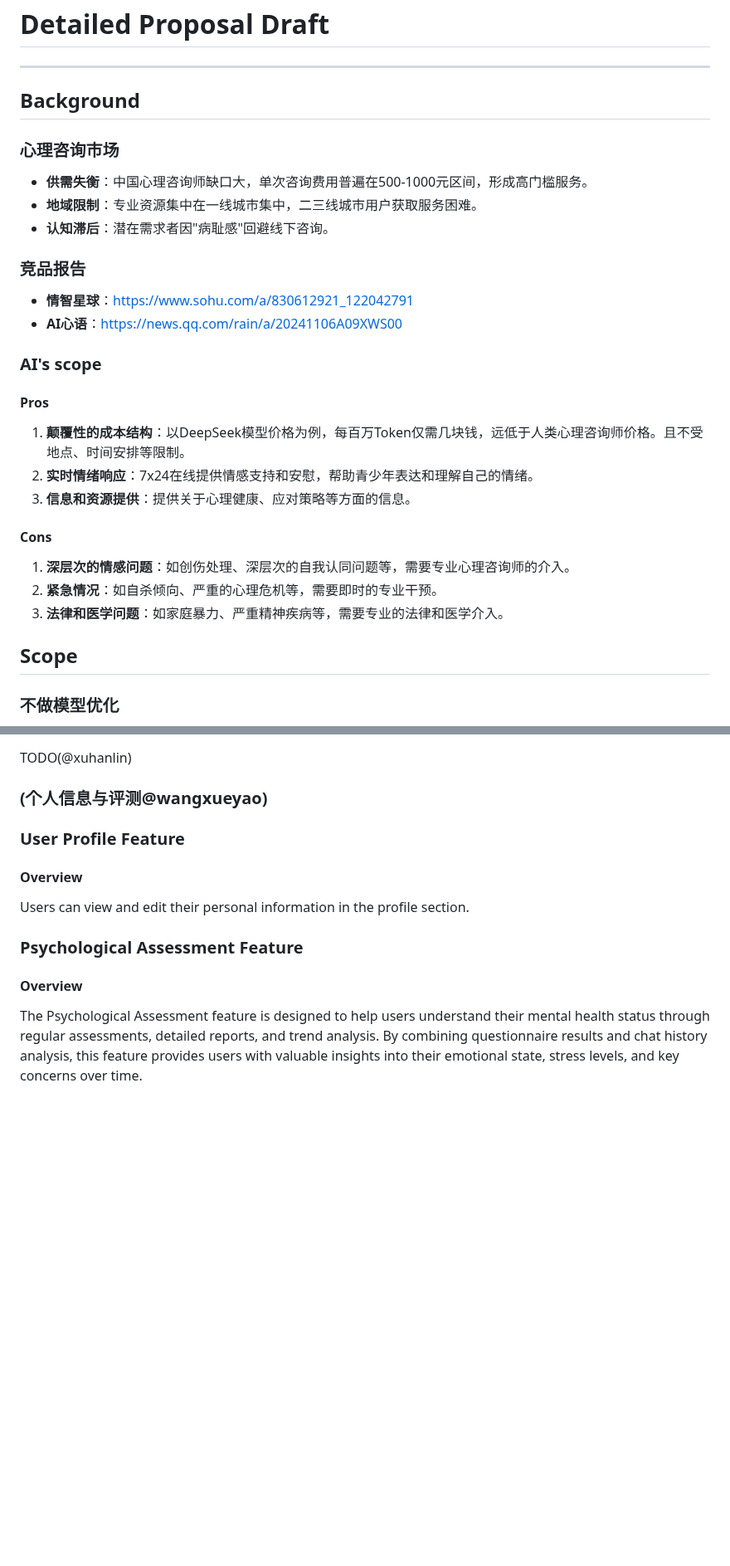
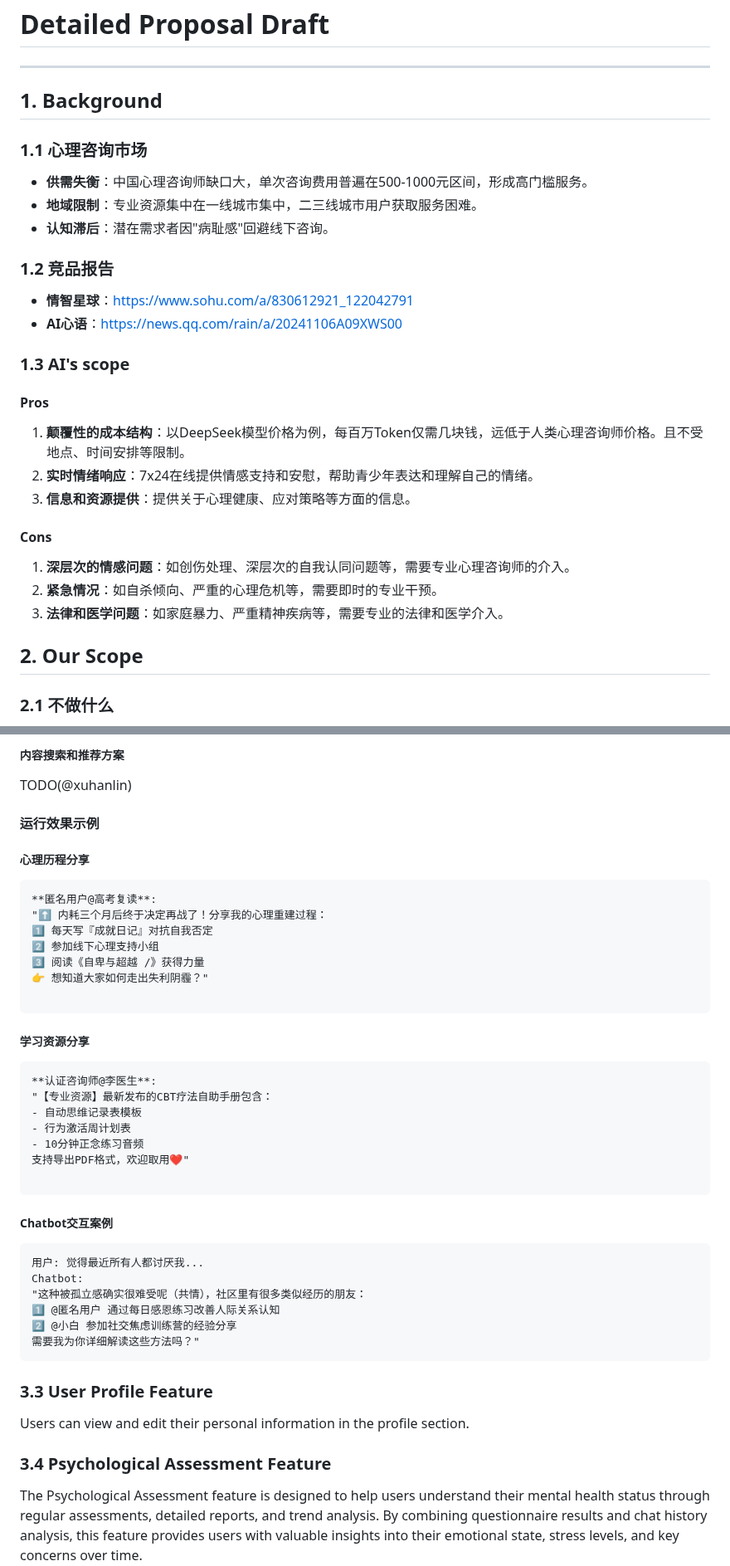
Before and after one commit to Ryan-Chen-Yuan/HKU-Capstone-XY, a Markdown page: docs/Detailed Proposal(Draft).md, 2 parts joined by grey strips. Shown at 83% size. Drawn GitHub-style; blank space fills up the shorter version.

Commit message:
Add design for community. Format markdown.

````diff
--- a/docs/Detailed Proposal(Draft).md
+++ b/docs/Detailed Proposal(Draft).md
@@ -2,20 +2,20 @@
 
 ---
 
-## Background
+## 1. Background
 
-### 心理咨询市场
+### 1.1 心理咨询市场
 
 - **供需失衡**：中国心理咨询师缺口大，单次咨询费用普遍在500-1000元区间，形成高门槛服务。
 - **地域限制**：专业资源集中在一线城市集中，二三线城市用户获取服务困难。
 - **认知滞后**：潜在需求者因"病耻感"回避线下咨询。
 
-### 竞品报告
+### 1.2 竞品报告
 
 - **情智星球**：<https://www.sohu.com/a/830612921_122042791>
 - **AI心语**：<https://news.qq.com/rain/a/20241106A09XWS00>
 
-### AI's scope
+### 1.3 AI's scope
 
 #### Pros
 
@@ -29,7 +29,7 @@
 2. **紧急情况**：如自杀倾向、严重的心理危机等，需要即时的专业干预。
 3. **法律和医学问题**：如家庭暴力、严重精神疾病等，需要专业的法律和医学介入。
 
-## Scope
+## 2. Our Scope
 
-### 不做模型优化
+### 2.1 不做什么
 
@@ -74,16 +114,49 @@ TODO(@suyingcheng)
+##### 内容搜索和推荐方案
 
 TODO(@xuhanlin)
 
-### (个人信息与评测@wangxueyao)
+#### 运行效果示例
 
-### User Profile Feature
+##### 心理历程分享
 
-#### Overview
+```markdown
+**匿名用户@高考复读**:
+"⬆️ 内耗三个月后终于决定再战了！分享我的心理重建过程：
+1️⃣ 每天写『成就日记』对抗自我否定
+2️⃣ 参加线下心理支持小组
+3️⃣ 阅读《自卑与超越 /》获得力量
+👉 想知道大家如何走出失利阴霾？"
+
+```
+
+##### 学习资源分享
+
+```markdown
+**认证咨询师@李医生**:
+"【专业资源】最新发布的CBT疗法自助手册包含：
+- 自动思维记录表模板
+- 行为激活周计划表
+- 10分钟正念练习音频
+支持导出PDF格式，欢迎取用❤️"
+
+```
+
+##### Chatbot交互案例
+
+```markdown
+用户: 觉得最近所有人都讨厌我...
+Chatbot:
+"这种被孤立感确实很难受呢（共情），社区里有很多类似经历的朋友：
+1️⃣ @匿名用户 通过每日感恩练习改善人际关系认知
+2️⃣ @小白 参加社交焦虑训练营的经验分享
+需要我为你详细解读这些方法吗？"
+```
+
+### 3.3 User Profile Feature
+
 Users can view and edit their personal information in the profile section.
 
-### Psychological Assessment Feature
-
-#### Overview
+### 3.4 Psychological Assessment Feature
 
 The Psychological Assessment feature is designed to help users understand their mental health status through regular assessments, detailed reports, and trend analysis. By combining questionnaire results and chat history analysis, this feature provides users with valuable insights into their emotional state, stress levels, and key concerns over time.
 
````
Also changed, not shown: other parts of docs/Detailed Proposal(Draft).md (+66 -26 lines).
